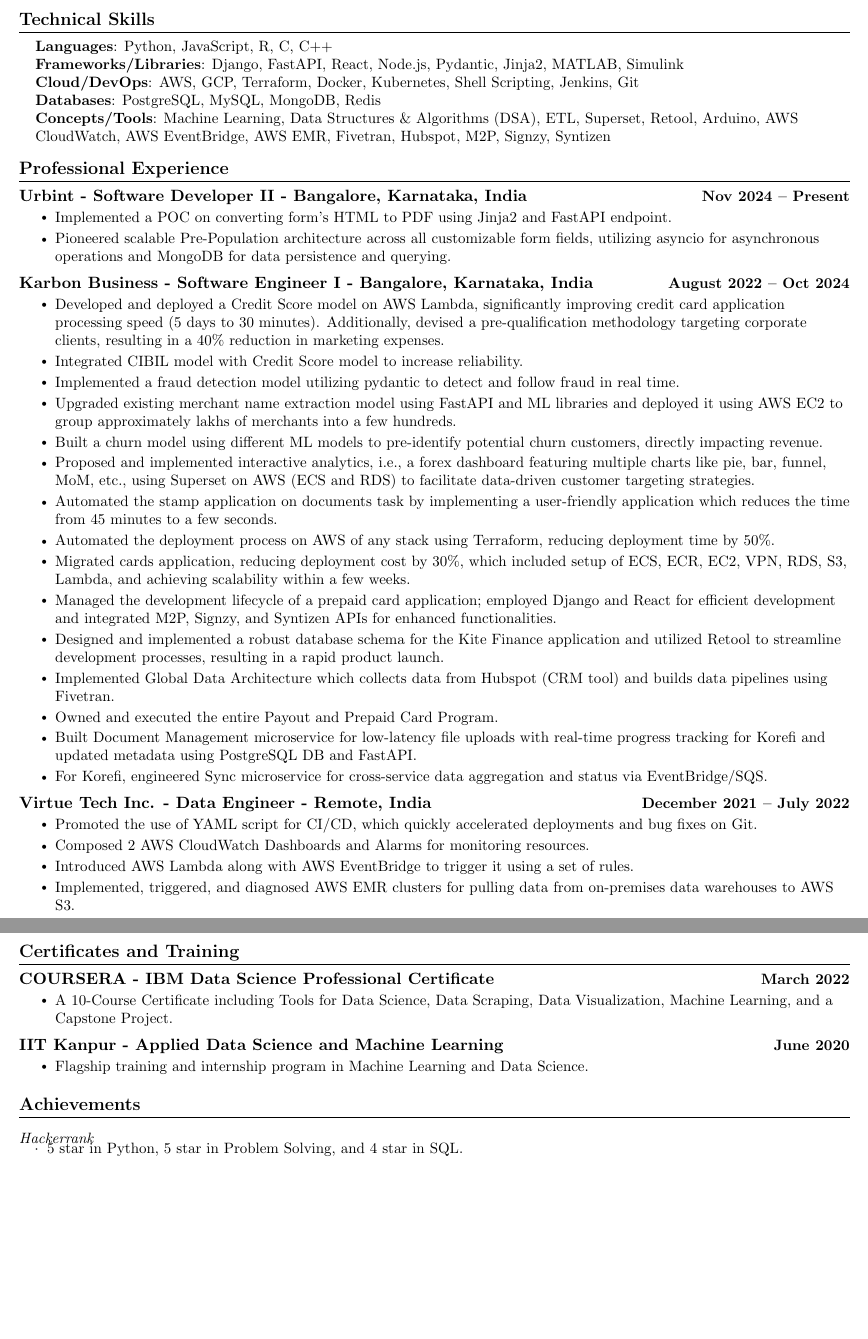
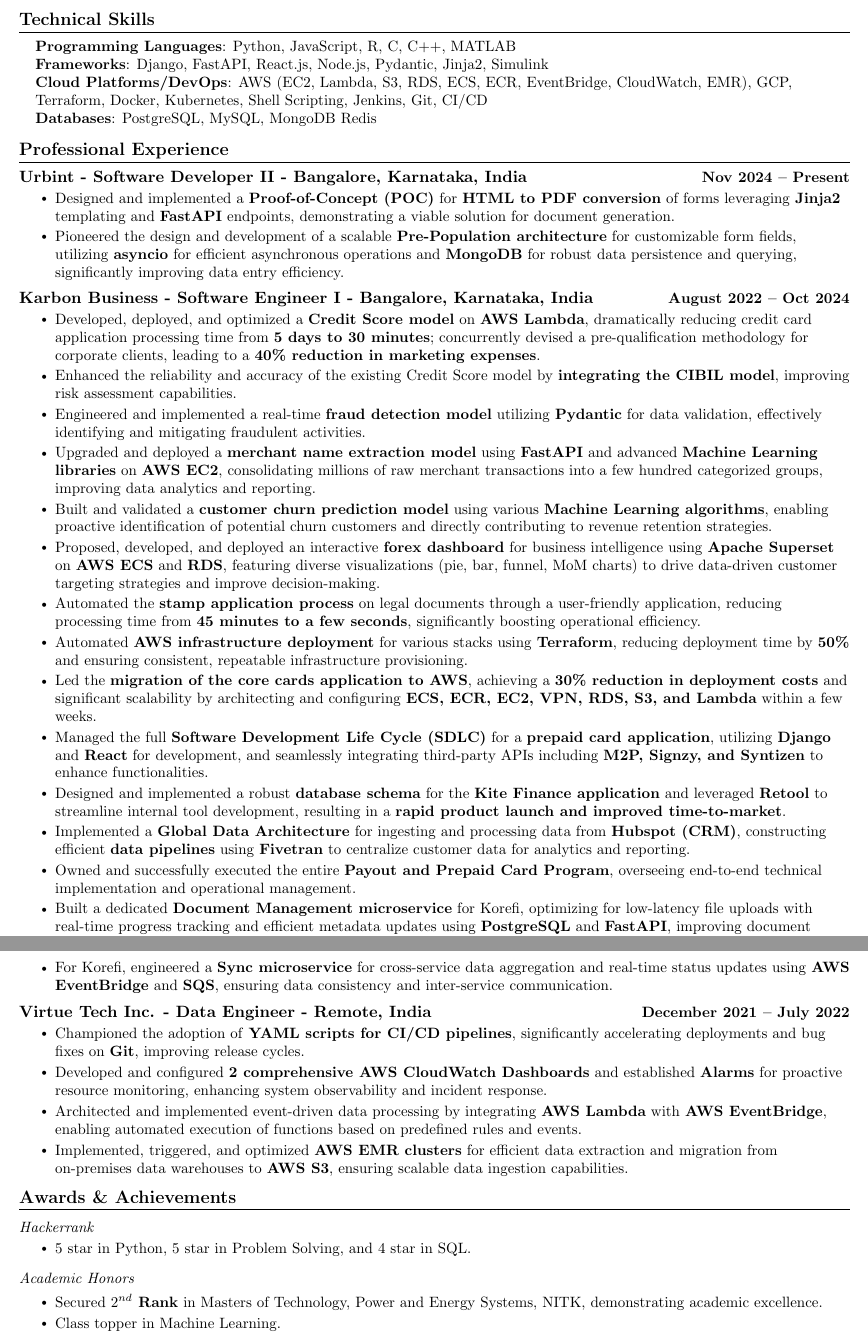
Before and after one commit to abhi1045/abhi1045, a LaTeX CV (Abhijeet_Rojatkar_resume.tex): two parts of pages 1 and 2 of 2, joined at a grey line, cut so that both start at the same text, the shorter picture padded with empty space. Compiled offline with pdfLaTeX.

Commit message:
commit 2

```diff
--- a/Abhijeet_Rojatkar_resume.tex
+++ b/Abhijeet_Rojatkar_resume.tex
@@ -155,12 +166,12 @@
 \section{Technical Skills}
  \begin{itemize}[leftmargin=0.15in, label={}]
     \small{\item{
-      \textbf{Languages}{: Python, JavaScript, R, C, C++} \\
-      \textbf{Frameworks/Libraries}{: Django, FastAPI, React, Node.js, Pydantic, Jinja2, MATLAB, Simulink} \\
-      \textbf{Cloud/DevOps}{: AWS, GCP, Terraform, Docker, Kubernetes, Shell Scripting, Jenkins, Git} \\
-      \textbf{Databases}{: PostgreSQL, MySQL, MongoDB, Redis} \\
-      \textbf{Concepts/Tools}{: Machine Learning, Data Structures \& Algorithms (DSA), ETL, Superset, Retool, Arduino, AWS CloudWatch, AWS EventBridge, AWS EMR, Fivetran, Hubspot, M2P, Signzy, Syntizen} \\
-    }}
+      \textbf{Programming Languages}{: Python, JavaScript, R, C, C++, MATLAB} \\
+      \textbf{Frameworks}{: Django, FastAPI, React.js, Node.js, Pydantic, Jinja2, Simulink} \\
+      \textbf{Cloud Platforms/DevOps}{: AWS (EC2, Lambda, S3, RDS, ECS, ECR, EventBridge, CloudWatch, EMR), GCP, Terraform, Docker, Kubernetes, Shell Scripting, Jenkins, Git, CI/CD} \\
+      \textbf{Databases}{: PostgreSQL, MySQL, MongoDB} Redis} \\
+    %   \textbf{Concepts/Tools}{: \textbf{Machine Learning} (Regression, Classification, Clustering), \textbf{Data Structures \& Algorithms (DSA)}, ETL Pipelines, Data Warehousing, Business Intelligence (BI), Superset, Retool, Arduino, Fivetran, Hubspot, M2P, Signzy, Syntizen, System Design, Microservices, API Development, Agile Methodologies} \\
+    % }}
  \end{itemize}
  \vspace{-16pt}
 
@@ -172,84 +183,92 @@
     \resumeOrgheading
       {Urbint - Software Developer II - Bangalore, Karnataka, India}{Nov 2024 -- Present}
       \resumeItemListStart
-        \resumeItem{Implemented a POC on converting form’s HTML to PDF using Jinja2 and FastAPI endpoint.}
-        \resumeItem{Pioneered scalable Pre-Population architecture across all customizable form fields, utilizing asyncio for asynchronous operations and MongoDB for data persistence and querying.}
+        \resumeItem{Designed and implemented a \textbf{Proof-of-Concept (POC)} for \textbf{HTML to PDF conversion} of forms leveraging \textbf{Jinja2} templating and \textbf{FastAPI} endpoints, demonstrating a viable solution for document generation.}
+        \resumeItem{Pioneered the design and development of a scalable \textbf{Pre-Population architecture} for customizable form fields, utilizing \textbf{asyncio} for efficient asynchronous operations and \textbf{MongoDB} for robust data persistence and querying, significantly improving data entry efficiency.}
       \resumeItemListEnd
 
     \resumeOrgheading
       {Karbon Business - Software Engineer I - Bangalore, Karnataka, India}{August 2022 -- Oct 2024}
       \resumeItemListStart
-        \resumeItem{Developed and deployed a Credit Score model on AWS Lambda, significantly improving credit card application processing speed (5 days to 30 minutes). Additionally, devised a pre-qualification methodology targeting corporate clients, resulting in a 40\% reduction in marketing expenses.}
-        \resumeItem{Integrated CIBIL model with Credit Score model to increase reliability.}
-        \resumeItem{Implemented a fraud detection model utilizing pydantic to detect and follow fraud in real time.}
-        \resumeItem{Upgraded existing merchant name extraction model using FastAPI and ML libraries and deployed it using AWS EC2 to group approximately lakhs of merchants into a few hundreds.}
-        \resumeItem{Built a churn model using different ML models to pre-identify potential churn customers, directly impacting revenue.}
-        \resumeItem{Proposed and implemented interactive analytics, i.e., a forex dashboard featuring multiple charts like pie, bar, funnel, MoM, etc., using Superset on AWS (ECS and RDS) to facilitate data-driven customer targeting strategies.}
-        \resumeItem{Automated the stamp application on documents task by implementing a user-friendly application which reduces the time from 45 minutes to a few seconds.}
-        \resumeItem{Automated the deployment process on AWS of any stack using Terraform, reducing deployment time by 50\%.}
-        \resumeItem{Migrated cards application, reducing deployment cost by 30\%, which included setup of ECS, ECR, EC2, VPN, RDS, S3, Lambda, and achieving scalability within a few weeks.}
-        \resumeItem{Managed the development lifecycle of a prepaid card application; employed Django and React for efficient development and integrated M2P, Signzy, and Syntizen APIs for enhanced functionalities.}
-        \resumeItem{Designed and implemented a robust database schema for the Kite Finance application and utilized Retool to streamline development processes, resulting in a rapid product launch.}
-        \resumeItem{Implemented Global Data Architecture which collects data from Hubspot (CRM tool) and builds data pipelines using Fivetran.}
-        \resumeItem{Owned and executed the entire Payout and Prepaid Card Program.}
-        \resumeItem{Built Document Management microservice for low-latency file uploads with real-time progress tracking for Korefi and updated metadata using PostgreSQL DB and FastAPI.}
-        \resumeItem{For Korefi, engineered Sync microservice for cross-service data aggregation and status via EventBridge/SQS.}
+        \resumeItem{Developed, deployed, and optimized a \textbf{Credit Score model} on \textbf{AWS Lambda}, dramatically reducing credit card application processing time from \textbf{5 days to 30 minutes}; concurrently devised a pre-qualification methodology for corporate clients, leading to a \textbf{40\% reduction in marketing expenses}.}
+        \resumeItem{Enhanced the reliability and accuracy of the existing Credit Score model by \textbf{integrating the CIBIL model}, improving risk assessment capabilities.}
+        \resumeItem{Engineered and implemented a real-time \textbf{fraud detection model} utilizing \textbf{Pydantic} for data validation, effectively identifying and mitigating fraudulent activities.}
+        \resumeItem{Upgraded and deployed a \textbf{merchant name extraction model} using \textbf{FastAPI} and advanced \textbf{Machine Learning libraries} on \textbf{AWS EC2}, consolidating millions of raw merchant transactions into a few hundred categorized groups, improving data analytics and reporting.}
+        \resumeItem{Built and validated a \textbf{customer churn prediction model} using various \textbf{Machine Learning algorithms}, enabling proactive identification of potential churn customers and directly contributing to revenue retention strategies.}
+        \resumeItem{Proposed, developed, and deployed an interactive \textbf{forex dashboard} for business intelligence using \textbf{Apache Superset} on \textbf{AWS ECS} and \textbf{RDS}, featuring diverse visualizations (pie, bar, funnel, MoM charts) to drive data-driven customer targeting strategies and improve decision-making.}
+        \resumeItem{Automated the \textbf{stamp application process} on legal documents through a user-friendly application, reducing processing time from \textbf{45 minutes to a few seconds}, significantly boosting operational efficiency.}
+        \resumeItem{Automated \textbf{AWS infrastructure deployment} for various stacks using \textbf{Terraform}, reducing deployment time by \textbf{50\%} and ensuring consistent, repeatable infrastructure provisioning.}
+        \resumeItem{Led the \textbf{migration of the core cards application to AWS}, achieving a \textbf{30\% reduction in deployment costs} and significant scalability by architecting and configuring \textbf{ECS, ECR, EC2, VPN, RDS, S3, and Lambda} within a few weeks.}
+        \resumeItem{Managed the full \textbf{Software Development Life Cycle (SDLC)} for a \textbf{prepaid card application}, utilizing \textbf{Django} and \textbf{React} for development, and seamlessly integrating third-party APIs including \textbf{M2P, Signzy, and Syntizen} to enhance functionalities.}
+        \resumeItem{Designed and implemented a robust \textbf{database schema} for the \textbf{Kite Finance application} and leveraged \textbf{Retool} to streamline internal tool development, resulting in a \textbf{rapid product launch and improved time-to-market}.}
+        \resumeItem{Implemented a \textbf{Global Data Architecture} for ingesting and processing data from \textbf{Hubspot (CRM)}, constructing efficient \textbf{data pipelines} using \textbf{Fivetran} to centralize customer data for analytics and reporting.}
+        \resumeItem{Owned and successfully executed the entire \textbf{Payout and Prepaid Card Program}, overseeing end-to-end technical implementation and operational management.}
+        \resumeItem{Built a dedicated \textbf{Document Management microservice} for Korefi, optimizing for low-latency file uploads with real-time progress tracking and efficient metadata updates using \textbf{PostgreSQL} and \textbf{FastAPI}, improving document processing workflows.}
+        \resumeItem{For Korefi, engineered a \textbf{Sync microservice} for cross-service data aggregation and real-time status updates using \textbf{AWS EventBridge} and \textbf{SQS}, ensuring data consistency and inter-service communication.}
       \resumeItemListEnd
 
     \resumeOrgheading
       {Virtue Tech Inc. - Data Engineer - Remote, India}{December 2021 -- July 2022}
       \resumeItemListStart
-        \resumeItem{Promoted the use of YAML script for CI/CD, which quickly accelerated deployments and bug fixes on Git.}
-        \resumeItem{Composed 2 AWS CloudWatch Dashboards and Alarms for monitoring resources.}
-        \resumeItem{Introduced AWS Lambda along with AWS EventBridge to trigger it using a set of rules.}
-        \resumeItem{Implemented, triggered, and diagnosed AWS EMR clusters for pulling data from on-premises data warehouses to AWS S3.}
+        \resumeItem{Championed the adoption of \textbf{YAML scripts for CI/CD pipelines}, significantly accelerating deployments and bug fixes on \textbf{Git}, improving release cycles.}
+        \resumeItem{Developed and configured \textbf{2 comprehensive AWS CloudWatch Dashboards} and established \textbf{Alarms} for proactive resource monitoring, enhancing system observability and incident response.}
+        \resumeItem{Architected and implemented event-driven data processing by integrating \textbf{AWS Lambda} with \textbf{AWS EventBridge}, enabling automated execution of functions based on predefined rules and events.}
+        \resumeItem{Implemented, triggered, and optimized \textbf{AWS EMR clusters} for efficient data extraction and migration from on-premises data warehouses to \textbf{AWS S3}, ensuring scalable data ingestion capabilities.}
       \resumeItemListEnd
 
   \resumeSubHeadingListEnd
 \vspace{-16pt}
 
 
-%-----------PROJECTS-----------
-% \section{Project}
-%  \resumeSubHeadingListStart
-%     \resumeProjectHeading
-%       {Project Title One $|$ Django, PSQL, AWS}{\href{https://github.com/yourusername/projectone}{\small\faGithub\ GitHub Link}}
+% %-----------PROJECTS-----------
+% \section{Projects}
+%   \resumeSubHeadingListStart
+%      \resumeProjectHeading
+%        {\textbf{Non-Intrusive Load Monitoring (NILM) System} $|$ Python, Machine Learning, Data Science}{May 2022}
+%        \resumeItemListStart
+%          \resumeItem{Developed and implemented \textbf{Machine Learning models} for disaggregating household energy consumption data, identifying individual appliance usage patterns.}
+%          \resumeItem{Designed algorithms to detect anomalous energy consumption behavior, contributing to \textbf{energy efficiency} and \textbf{fault detection} in smart grids.}
+%        \end{resumeItemListStart}
+%      \resumeProjectHeading
+%        {\textbf{Power System Analysis Tool} $|$ MATLAB, Simulink}{Jul 2019}
+%        \resumeItemListStart
+%          \resumeItem{Created a \textbf{MATLAB-based simulation tool} to analyze the performance of \textbf{IEEE 16 and 33 bus systems}, including power flow, short circuit analysis, and voltage stability studies.}
+%          \resumeItem{Demonstrated proficiency in \textbf{electrical engineering principles} and \textbf{computational modeling} for complex power networks.}
+%        \end{resumeItemListStart}
+%    \resumeSubHeadingListEnd
+% \vspace{-16pt}
+
+
+%-----------CERTIFICATES and TRAINING-----------
+% \section{Certificates and Training}
+%   \resumeSubHeadingListStart
+%     \resumeOrgheading
+%       {COURSERA - IBM Data Science Professional Certificate}{March 2022}
 %       \resumeItemListStart
-%         \resumeItem{Brief description of the project and your role. Highlight technologies used and impact/results.}
-%         \resumeItem{Another key achievement or feature of the project.}
+%         \resumeItem{Completed a comprehensive \textbf{10-course professional certificate} covering \textbf{Data Science methodologies}, \textbf{Tools for Data Science}, \textbf{Data Scraping}, \textbf{Data Visualization}, \textbf{Machine Learning algorithms}, and a Capstone Project.}
 %       \resumeItemListEnd
-%     \resumeProjectHeading
-%       {Project Title Two}{\href{https://github.com/yourusername/projecttwo}{\small\faGithub\ GitHub Link}}
+%     \resumeOrgheading
+%       {IIT Kanpur - Applied Data Science and Machine Learning}{June 2020}
 %       \resumeItemListStart
-%         \resumeItem{Description for project two.}
+%         \resumeItem{Participated in a flagship \textbf{training and internship program} focused on practical applications of \textbf{Machine Learning} and \textbf{Data Science}, gaining hands-on experience with real-world datasets.}
 %       \resumeItemListEnd
 %   \resumeSubHeadingListEnd
 % \vspace{-16pt}
 
 
-%-----------CERTIFICATES and TRAINING-----------
-\section{Certificates and Training}
-  \resumeSubHeadingListStart
-    \resumeOrgheading
-      {COURSERA - IBM Data Science Professional Certificate}{March 2022}
-      \resumeItemListStart
-        \resumeItem{A 10-Course Certificate including Tools for Data Science, Data Scraping, Data Visualization, Machine Learning, and a Capstone Project.}
-      \resumeItemListEnd
-    \resumeOrgheading
-      {IIT Kanpur - Applied Data Science and Machine Learning}{June 2020}
-      \resumeItemListStart
-        \resumeItem{Flagship training and internship program in Machine Learning and Data Science.}
-      \resumeItemListEnd
-  \resumeSubHeadingListStart
 
 %-----------ACHIEVEMENTS-----------
-\section{Achievements}
+\section{Awards \& Achievements}
   \resumeSubHeadingListStart
     \resumeSubSubheading{Hackerrank}{}
       \resumeItemListStart
-
         \resumeItem{5 star in Python, 5 star in Problem Solving, and 4 star in SQL.}
       \resumeItemListEnd
-  \resumeSubHeadingListStart
+    \resumeSubSubheading{Academic Honors}{}
+      \resumeItemListStart
+        \resumeItem{Secured \textbf{$2^{nd}$ Rank} in Masters of Technology, Power and Energy Systems, NITK, demonstrating academic excellence.}
+        \resumeItem{Class topper in Machine Learning.}
+      \resumeItemListEnd
+  \resumeSubHeadingListEnd
 
 \end{document}
```
Also changed, not shown: Abhijeet_Rojatkar_resume.tex (17 more changed lines).
